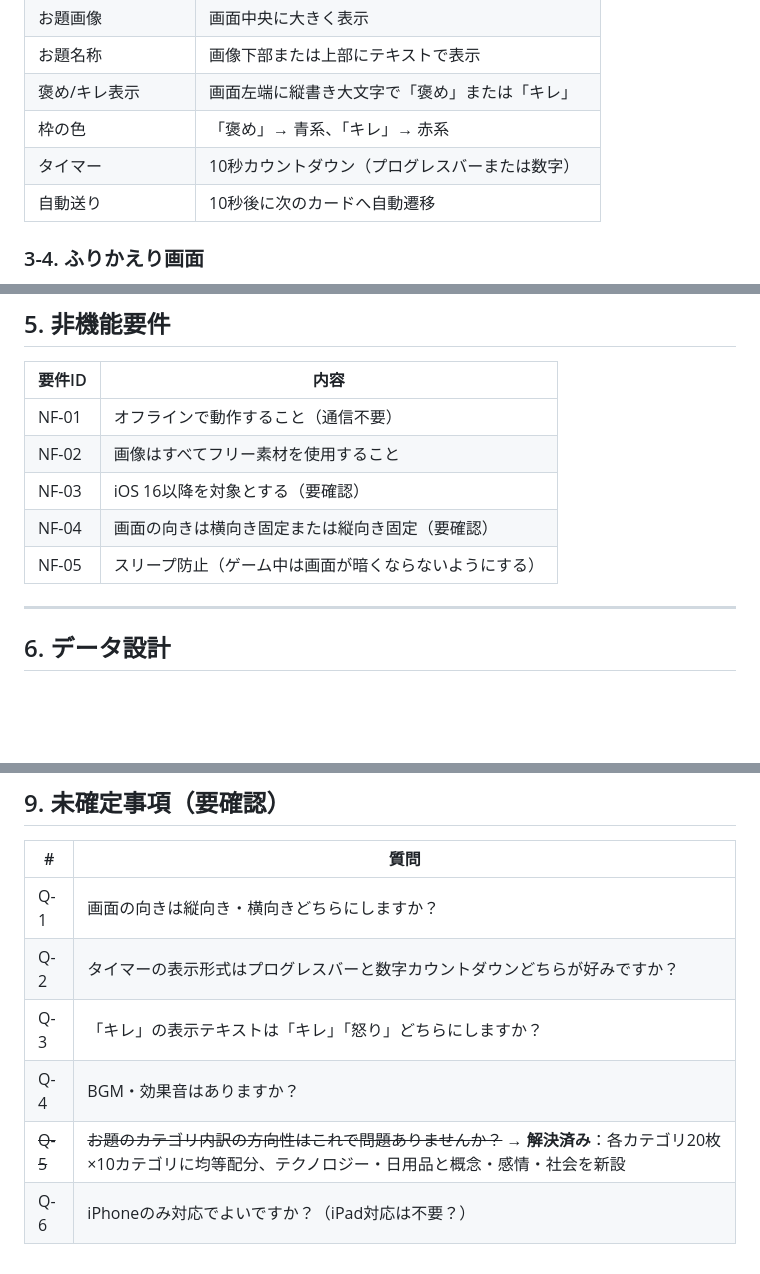
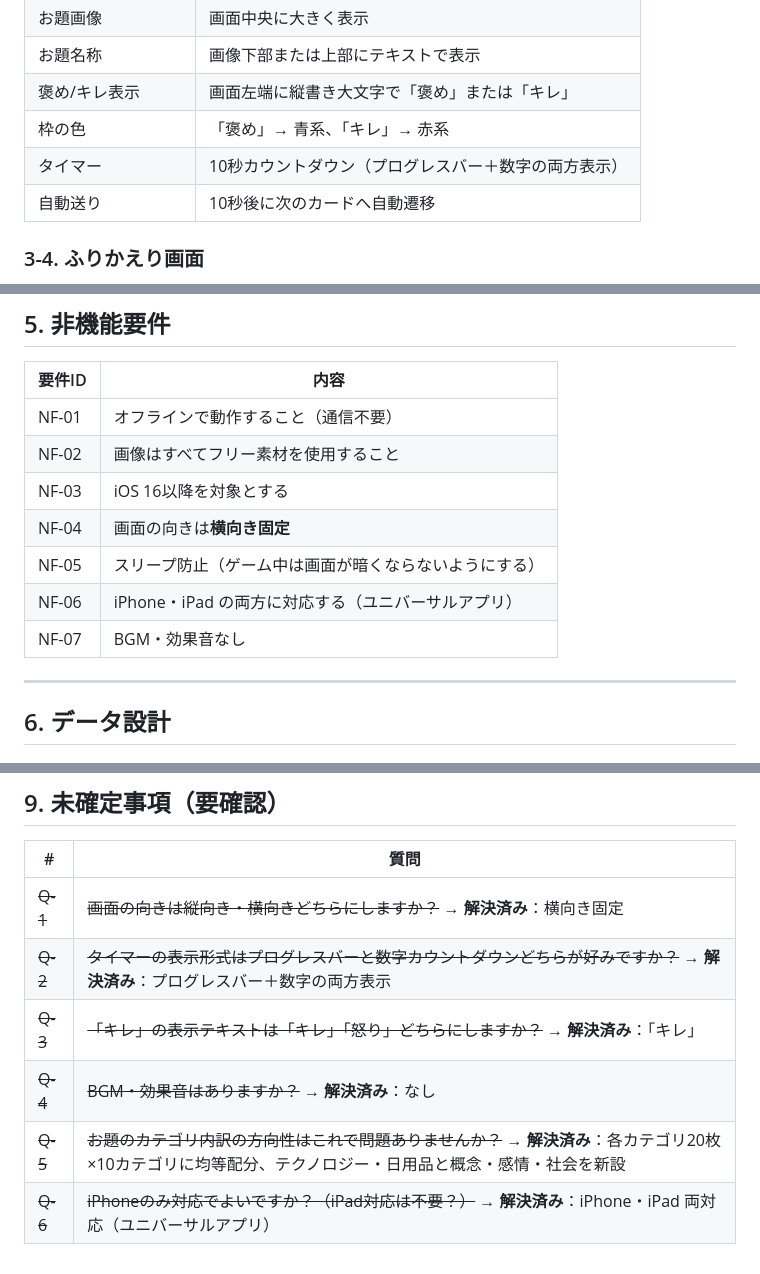
Before and after one commit to taiyosekiguchi/ShareMobile, a Markdown page: homekire-game/要件定義書.md, 3 parts joined by grey strips. Drawn GitHub-style; blank space fills up the shorter version.

Commit message:
未確定事項Q-1〜Q-6をすべて解決済みに更新
- Q-1: 横向き固定に確定
- Q-2: プログレスバー＋数字の両方表示に確定
- Q-3: 「キレ」表示テキストに確定
- Q-4: BGM・効果音なしに確定
- Q-6: iPhone・iPad両対応（ユニバーサルアプリ）に確定
- 非機能要件にNF-06（iPad対応）・NF-07（BGMなし）を追記

https://claude.ai/code/session_01EPiNWGS2ZimusYG3mNBDdz

```diff
--- a/homekire-game/要件定義書.md
+++ b/homekire-game/要件定義書.md
@@ -51,7 +51,7 @@
 | お題名称 | 画像下部または上部にテキストで表示 |
 | 褒め/キレ表示 | 画面左端に縦書き大文字で「褒め」または「キレ」 |
 | 枠の色 | 「褒め」→ 青系、「キレ」→ 赤系 |
-| タイマー | 10秒カウントダウン（プログレスバーまたは数字） |
+| タイマー | 10秒カウントダウン（プログレスバー＋数字の両方表示） |
 | 自動送り | 10秒後に次のカードへ自動遷移 |
 
 ### 3-4. ふりかえり画面
@@ -99,9 +99,11 @@
 |--------|------|
 | NF-01 | オフラインで動作すること（通信不要） |
 | NF-02 | 画像はすべてフリー素材を使用すること |
-| NF-03 | iOS 16以降を対象とする（要確認） |
-| NF-04 | 画面の向きは横向き固定または縦向き固定（要確認） |
+| NF-03 | iOS 16以降を対象とする |
+| NF-04 | 画面の向きは**横向き固定** |
 | NF-05 | スリープ防止（ゲーム中は画面が暗くならないようにする） |
+| NF-06 | iPhone・iPad の両方に対応する（ユニバーサルアプリ） |
+| NF-07 | BGM・効果音なし |
 
 ---
 
@@ -190,9 +192,9 @@
 
 | # | 質問 |
 |---|------|
-| Q-1 | 画面の向きは縦向き・横向きどちらにしますか？ |
-| Q-2 | タイマーの表示形式はプログレスバーと数字カウントダウンどちらが好みですか？ |
-| Q-3 | 「キレ」の表示テキストは「キレ」「怒り」どちらにしますか？ |
-| Q-4 | BGM・効果音はありますか？ |
+| ~~Q-1~~ | ~~画面の向きは縦向き・横向きどちらにしますか？~~ → **解決済み**：横向き固定 |
+| ~~Q-2~~ | ~~タイマーの表示形式はプログレスバーと数字カウントダウンどちらが好みですか？~~ → **解決済み**：プログレスバー＋数字の両方表示 |
+| ~~Q-3~~ | ~~「キレ」の表示テキストは「キレ」「怒り」どちらにしますか？~~ → **解決済み**：「キレ」 |
+| ~~Q-4~~ | ~~BGM・効果音はありますか？~~ → **解決済み**：なし |
 | ~~Q-5~~ | ~~お題のカテゴリ内訳の方向性はこれで問題ありませんか？~~ → **解決済み**：各カテゴリ20枚×10カテゴリに均等配分、テクノロジー・日用品と概念・感情・社会を新設 |
-| Q-6 | iPhoneのみ対応でよいですか？（iPad対応は不要？） |
+| ~~Q-6~~ | ~~iPhoneのみ対応でよいですか？（iPad対応は不要？）~~ → **解決済み**：iPhone・iPad 両対応（ユニバーサルアプリ） |
```
